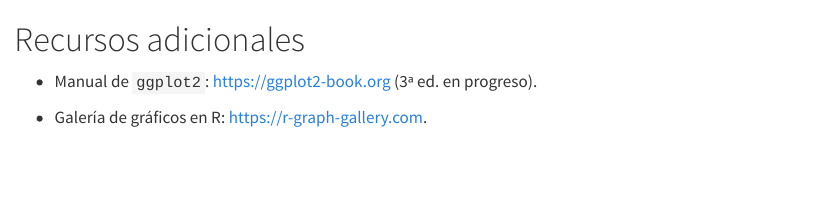
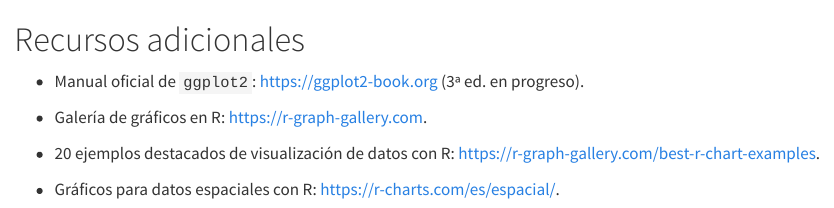
Before and after one commit to glimmerphoenix/taller-visualizacion-R, a Quarto document (09-add-resources.qmd): the page in a window 1100 px wide, from its top. Rendered offline with R 4.5, knitr and Pandoc in place of Quarto, with nearby package versions.

Commit message:
Additional resources

```diff
--- a/09-add-resources.qmd
+++ b/09-add-resources.qmd
@@ -1,5 +1,9 @@
 # Recursos adicionales
 
-- Manual de `ggplot2`: <https://ggplot2-book.org> (3ª ed. en progreso).
+- Manual oficial de `ggplot2`: <https://ggplot2-book.org> (3ª ed. en progreso).
 
 - Galería de gráficos en R: <https://r-graph-gallery.com>.
+
+- 20 ejemplos destacados de visualización de datos con R: <https://r-graph-gallery.com/best-r-chart-examples>.
+
+- Gráficos para datos espaciales con R: <https://r-charts.com/es/espacial/>.
```
